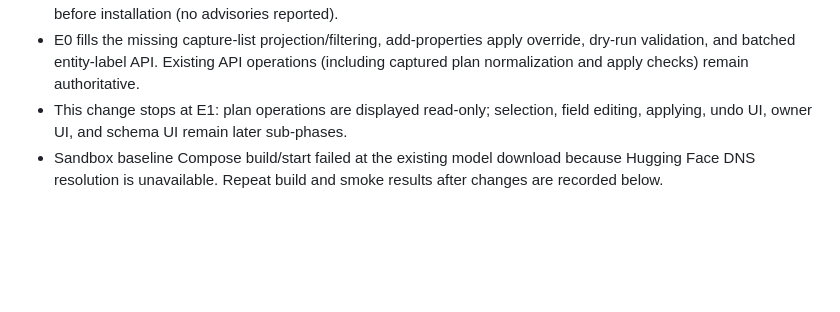
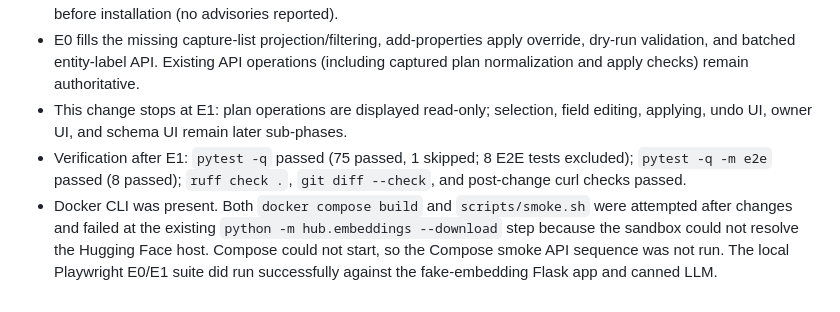
Before and after one commit to poaudet/pkb-stack, a Markdown page: docs/DECISIONS.md, the part around the change. Rendered like a GitHub page; blank space fills up the shorter version.

Commit message:
Record final E0 and E1 verification
Co-authored-by: poaudet <32226407+poaudet@users.noreply.github.com>

```diff
--- a/docs/DECISIONS.md
+++ b/docs/DECISIONS.md
@@ -143,5 +143,11 @@
   normalization and apply checks) remain authoritative.
 - This change stops at E1: plan operations are displayed read-only; selection, field editing,
   applying, undo UI, owner UI, and schema UI remain later sub-phases.
-- Sandbox baseline Compose build/start failed at the existing model download because Hugging Face
-  DNS resolution is unavailable. Repeat build and smoke results after changes are recorded below.
+- Verification after E1: `pytest -q` passed (75 passed, 1 skipped; 8 E2E tests excluded);
+  `pytest -q -m e2e` passed (8 passed); `ruff check .`, `git diff --check`, and post-change curl
+  checks passed.
+- Docker CLI was present. Both `docker compose build` and `scripts/smoke.sh` were attempted after
+  changes and failed at the existing `python -m hub.embeddings --download` step because the
+  sandbox could not resolve the Hugging Face host. Compose could not start, so the Compose smoke
+  API sequence was not run. The local Playwright E0/E1 suite did run successfully against the
+  fake-embedding Flask app and canned LLM.
```
